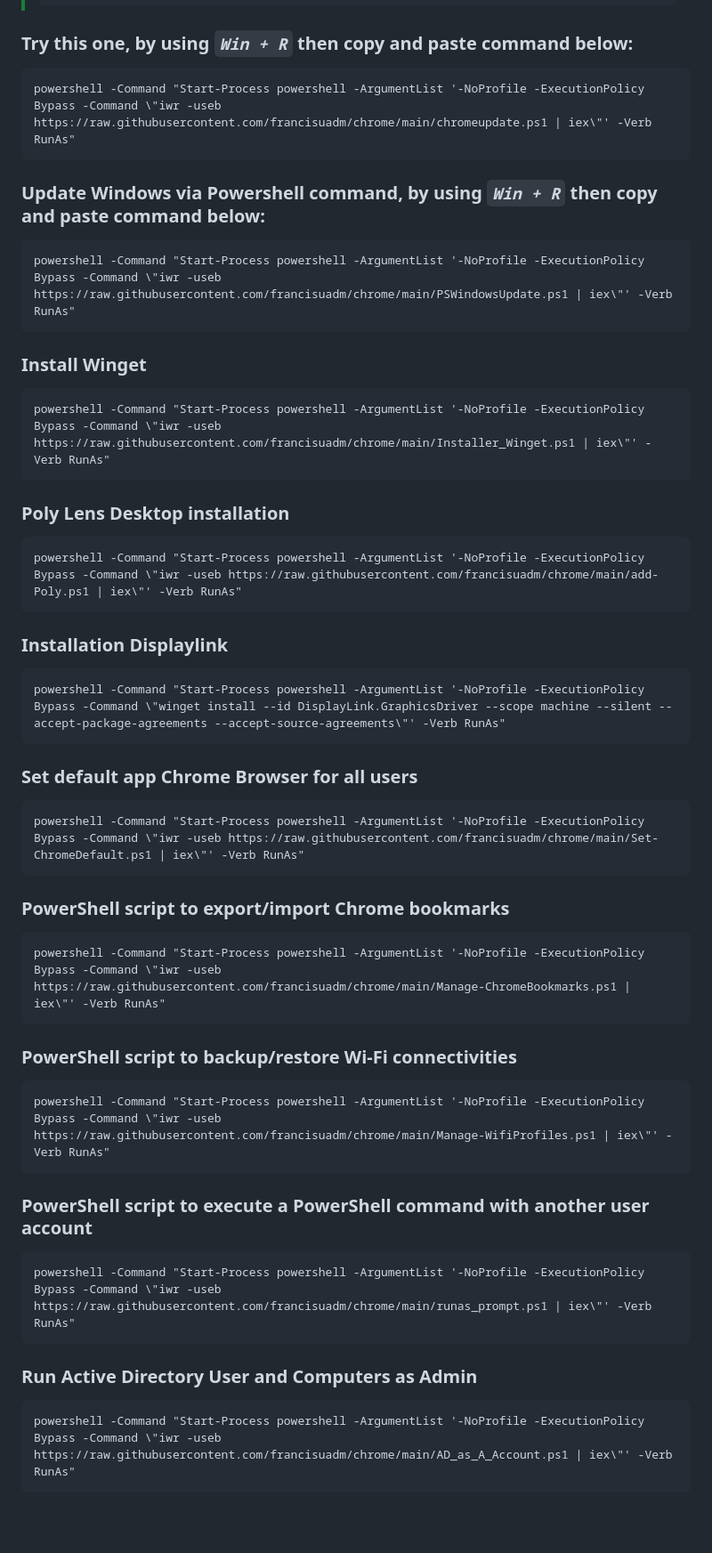
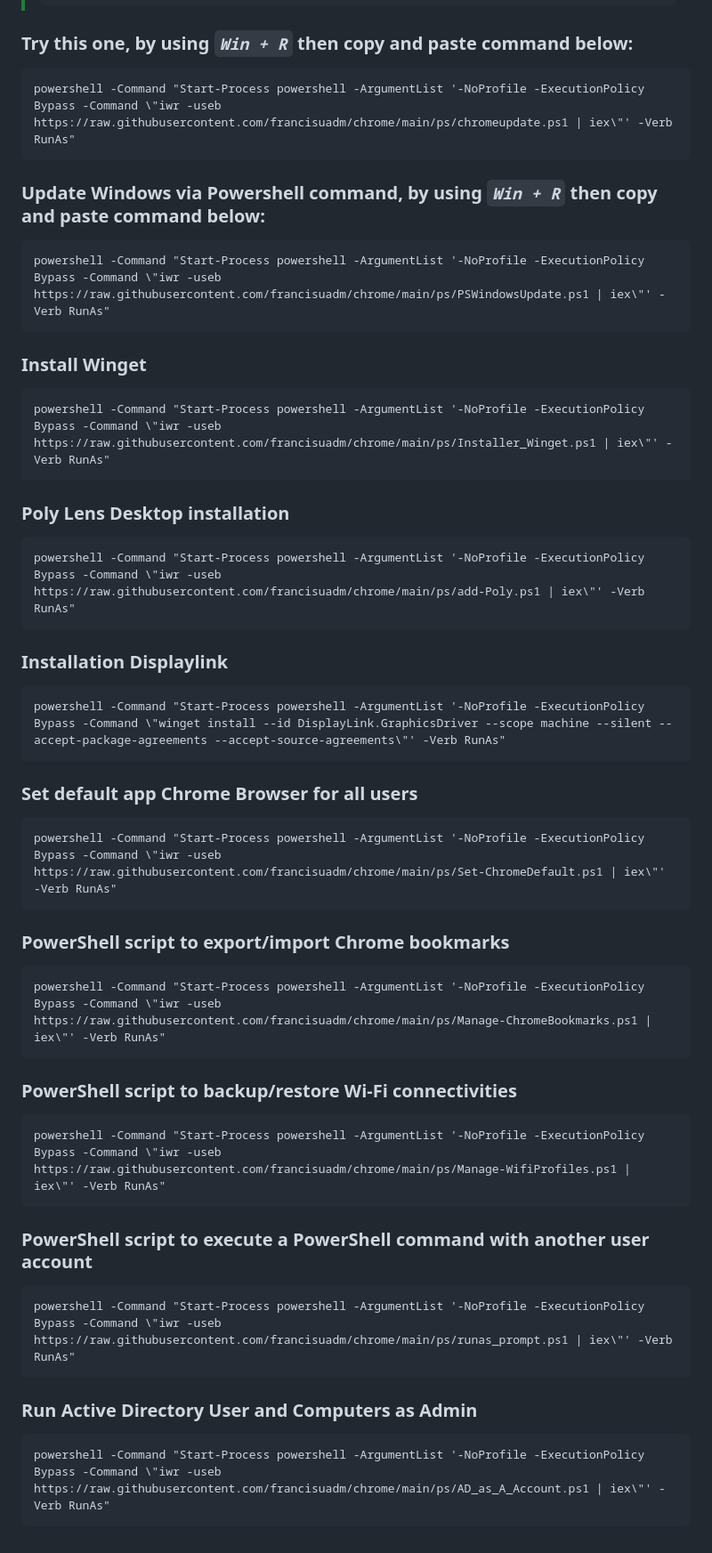
Before and after one commit to francisuadm/chrome, a Markdown page: ps/README1.md, the part around the change. Shown: that part at 89% size. GitHub-like rendering; blank space fills up the shorter version.

````diff
--- a/ps/README1.md
+++ b/ps/README1.md
@@ -35,20 +35,20 @@ reg add "HKEY_LOCAL_MACHINE\SOFTWARE\Policies\Google\Chrome" /v "SyncDisabled" /
 ### Try this one, by using ***`Win + R`*** then copy and paste command below:
 
 ```
-powershell -Command "Start-Process powershell -ArgumentList '-NoProfile -ExecutionPolicy Bypass -Command \"iwr -useb https://raw.githubusercontent.com/francisuadm/chrome/main/chromeupdate.ps1 | iex\"' -Verb RunAs"
+powershell -Command "Start-Process powershell -ArgumentList '-NoProfile -ExecutionPolicy Bypass -Command \"iwr -useb https://raw.githubusercontent.com/francisuadm/chrome/main/ps/chromeupdate.ps1 | iex\"' -Verb RunAs"
 ```
 
 
 ### Update Windows via Powershell command, by using ***`Win + R`*** then copy and paste command below:
 
 ```
-powershell -Command "Start-Process powershell -ArgumentList '-NoProfile -ExecutionPolicy Bypass -Command \"iwr -useb https://raw.githubusercontent.com/francisuadm/chrome/main/PSWindowsUpdate.ps1 | iex\"' -Verb RunAs"
+powershell -Command "Start-Process powershell -ArgumentList '-NoProfile -ExecutionPolicy Bypass -Command \"iwr -useb https://raw.githubusercontent.com/francisuadm/chrome/main/ps/PSWindowsUpdate.ps1 | iex\"' -Verb RunAs"
 ```
 
 ### Install Winget
 
 ```
-powershell -Command "Start-Process powershell -ArgumentList '-NoProfile -ExecutionPolicy Bypass -Command \"iwr -useb https://raw.githubusercontent.com/francisuadm/chrome/main/Installer_Winget.ps1 | iex\"' -Verb RunAs"
+powershell -Command "Start-Process powershell -ArgumentList '-NoProfile -ExecutionPolicy Bypass -Command \"iwr -useb https://raw.githubusercontent.com/francisuadm/chrome/main/ps/Installer_Winget.ps1 | iex\"' -Verb RunAs"
 ```
 
 
@@ -57,7 +57,7 @@ powershell -Command "Start-Process powershell -ArgumentList '-NoProfile -Executi
 ### Poly Lens Desktop installation
 <!--- powershell -Command "Start-Process powershell -ArgumentList '-NoProfile -ExecutionPolicy Bypass -Command \"Invoke-WebRequest -Uri https://swupdate.lens.poly.com/lens-desktop-windows/1.4.0/1.4.0/PolyLens-1.4.0.msi -OutFile C:\it_folder\PolyLens-1.4.0.msi; Start-Process msiexec.exe -ArgumentList \"/i C:\it_folder\PolyLens-1.4.0.msi /quiet /norestart ALLUSERS=1\" -Wait -NoNewWindow\"' -Verb RunAs" --->
 ```
-powershell -Command "Start-Process powershell -ArgumentList '-NoProfile -ExecutionPolicy Bypass -Command \"iwr -useb https://raw.githubusercontent.com/francisuadm/chrome/main/add-Poly.ps1 | iex\"' -Verb RunAs"
+powershell -Command "Start-Process powershell -ArgumentList '-NoProfile -ExecutionPolicy Bypass -Command \"iwr -useb https://raw.githubusercontent.com/francisuadm/chrome/main/ps/add-Poly.ps1 | iex\"' -Verb RunAs"
 ```
 
 ### Installation Displaylink
@@ -68,26 +68,26 @@ powershell -Command "Start-Process powershell -ArgumentList '-NoProfile -Executi
 
 ### Set default app Chrome Browser for all users
 ```
-powershell -Command "Start-Process powershell -ArgumentList '-NoProfile -ExecutionPolicy Bypass -Command \"iwr -useb https://raw.githubusercontent.com/francisuadm/chrome/main/Set-ChromeDefault.ps1 | iex\"' -Verb RunAs"
+powershell -Command "Start-Process powershell -ArgumentList '-NoProfile -ExecutionPolicy Bypass -Command \"iwr -useb https://raw.githubusercontent.com/francisuadm/chrome/main/ps/Set-ChromeDefault.ps1 | iex\"' -Verb RunAs"
 ```
 
 
 ### PowerShell script to export/import Chrome bookmarks
 ```
-powershell -Command "Start-Process powershell -ArgumentList '-NoProfile -ExecutionPolicy Bypass -Command \"iwr -useb https://raw.githubusercontent.com/francisuadm/chrome/main/Manage-ChromeBookmarks.ps1 | iex\"' -Verb RunAs"
+powershell -Command "Start-Process powershell -ArgumentList '-NoProfile -ExecutionPolicy Bypass -Command \"iwr -useb https://raw.githubusercontent.com/francisuadm/chrome/main/ps/Manage-ChromeBookmarks.ps1 | iex\"' -Verb RunAs"
 ```
 
 ### PowerShell script to backup/restore Wi-Fi connectivities
 ```
-powershell -Command "Start-Process powershell -ArgumentList '-NoProfile -ExecutionPolicy Bypass -Command \"iwr -useb https://raw.githubusercontent.com/francisuadm/chrome/main/Manage-WifiProfiles.ps1 | iex\"' -Verb RunAs"
+powershell -Command "Start-Process powershell -ArgumentList '-NoProfile -ExecutionPolicy Bypass -Command \"iwr -useb https://raw.githubusercontent.com/francisuadm/chrome/main/ps/Manage-WifiProfiles.ps1 | iex\"' -Verb RunAs"
 ```
 
 ### PowerShell script to execute a PowerShell command with another user account
 ```
-powershell -Command "Start-Process powershell -ArgumentList '-NoProfile -ExecutionPolicy Bypass -Command \"iwr -useb https://raw.githubusercontent.com/francisuadm/chrome/main/runas_prompt.ps1 | iex\"' -Verb RunAs"
+powershell -Command "Start-Process powershell -ArgumentList '-NoProfile -ExecutionPolicy Bypass -Command \"iwr -useb https://raw.githubusercontent.com/francisuadm/chrome/main/ps/runas_prompt.ps1 | iex\"' -Verb RunAs"
 ```
 
 ### Run Active Directory User and Computers as Admin
 ```
-powershell -Command "Start-Process powershell -ArgumentList '-NoProfile -ExecutionPolicy Bypass -Command \"iwr -useb https://raw.githubusercontent.com/francisuadm/chrome/main/AD_as_A_Account.ps1 | iex\"' -Verb RunAs"
+powershell -Command "Start-Process powershell -ArgumentList '-NoProfile -ExecutionPolicy Bypass -Command \"iwr -useb https://raw.githubusercontent.com/francisuadm/chrome/main/ps/AD_as_A_Account.ps1 | iex\"' -Verb RunAs"
 ```
````
